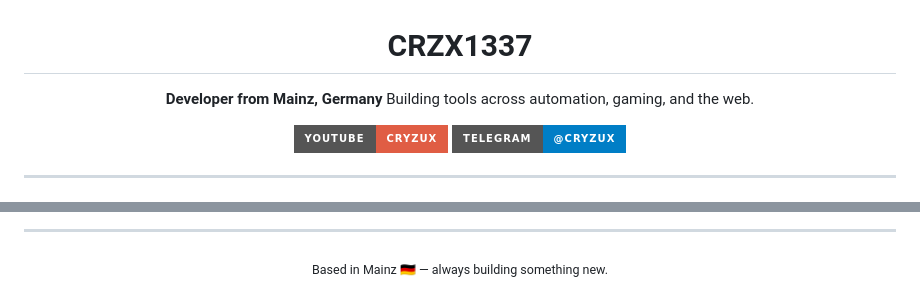
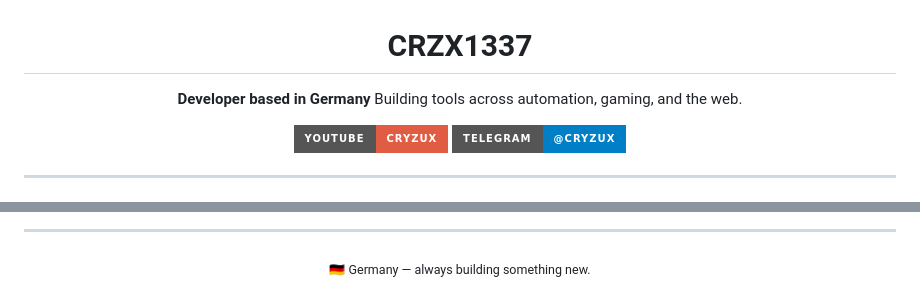
Before and after one commit to CRZX1337/CRZX1337, a Markdown page: README.md, 2 parts joined by grey strips. Rendered like a GitHub page; badges without logos.

Commit message:
fix: replace top-langs with wakatime alternative, remove Mainz references

```diff
--- a/README.md
+++ b/README.md
@@ -2,7 +2,7 @@
 
 # CRZX1337
 
-**Developer from Mainz, Germany**
+**Developer based in Germany**
 Building tools across automation, gaming, and the web.
 
 [![YouTube](https://img.shields.io/badge/YouTube-CryZuX-red?style=for-the-badge&logo=youtube&logoColor=white)](https://youtube.com/c/cryzux)
@@ -67,5 +65,5 @@ I'm a self-taught developer focused on low-level systems, bot automation, and fu
 ---
 
 <div align="center">
-<sub>Based in Mainz 🇩🇪 — always building something new.</sub>
+<sub>🇩🇪 Germany — always building something new.</sub>
 </div>
```
Also changed, not shown: other parts of README.md (+0 -2 lines).
